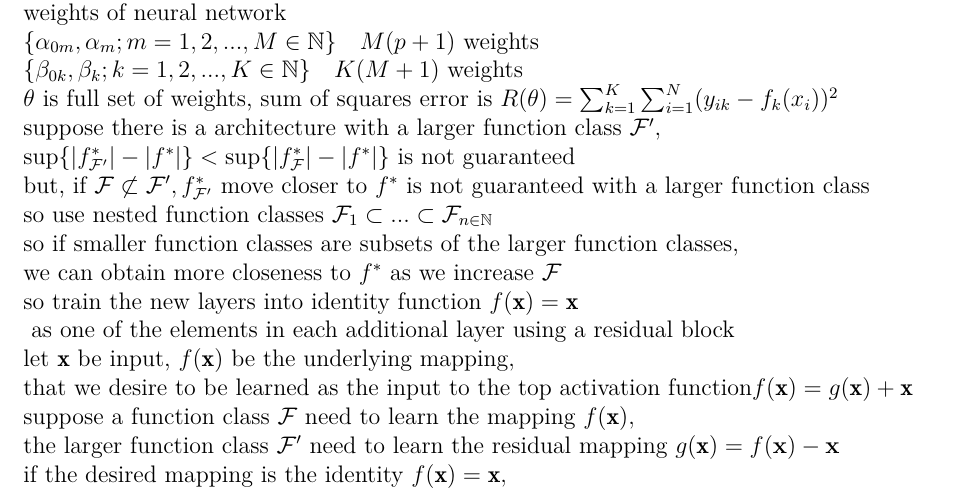
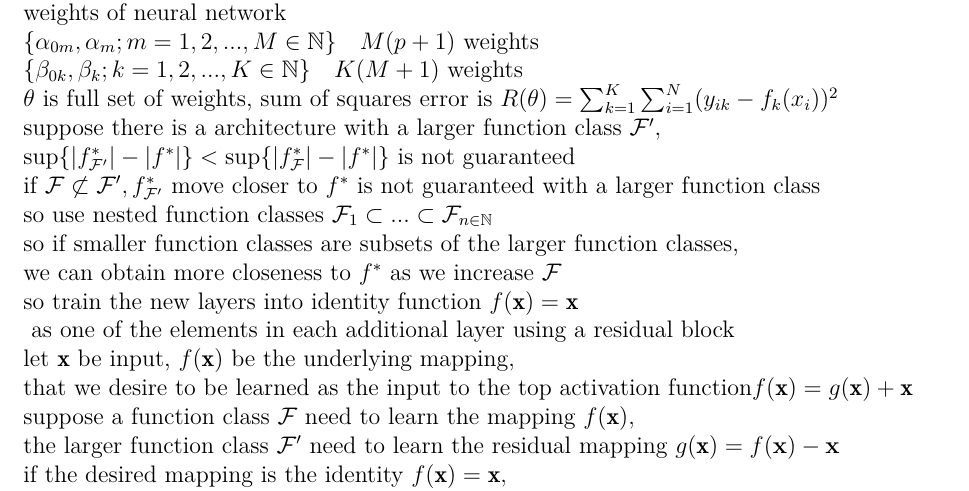
Before and after one commit to xi-liu-cs/robot-hand-state-prediction, a LaTeX document (src/xi liu, report.tex): part of page 2 of 4, cut so that both start at the same text. Compiled offline with XeLaTeX.

Commit message:
Update xi liu, report.tex

```diff
--- a/src/xi liu, report.tex
+++ b/src/xi liu, report.tex
@@ -106,7 +106,7 @@ L\text{ is loss function} , f_{\mathcal{F}} ^ * := arg\,min_f L(X, y, f) \text{
 \theta \text{ is full set of weights, sum of squares error is } R(\theta) = \sum_{k = 1} ^ K \sum_{i = 1} ^ N (y_{ik} - f_k(x_i)) ^ 2\\
 \text{suppose there is a architecture with a larger function class }\mathcal{F'},\\
 \sup\{|f_{\mathcal{F'}} ^ *| - |f ^ *|\} < \sup\{|f_{\mathcal{F}} ^ *| - |f ^ *|\} \text{ is not guaranteed}\\
-\text{but, if $\mathcal{F} \not\subset \mathcal{F'}, f_{\mathcal{F'}} ^ *$ move closer to $f ^ *$ is not guaranteed with a larger function class}\\
+\text{if $\mathcal{F} \not\subset \mathcal{F'}, f_{\mathcal{F'}} ^ *$ move closer to $f ^ *$ is not guaranteed with a larger function class}\\
 \text{so use nested function classes } \mathcal{F}_1 \subset ... \subset \mathcal{F}_{n \in \mathbb{N}}\\
 \text{so if smaller function classes are subsets of the larger function classes,}\\
 \text{we can obtain more closeness to $f ^ *$ as we increase $\mathcal{F}$}\\
```
